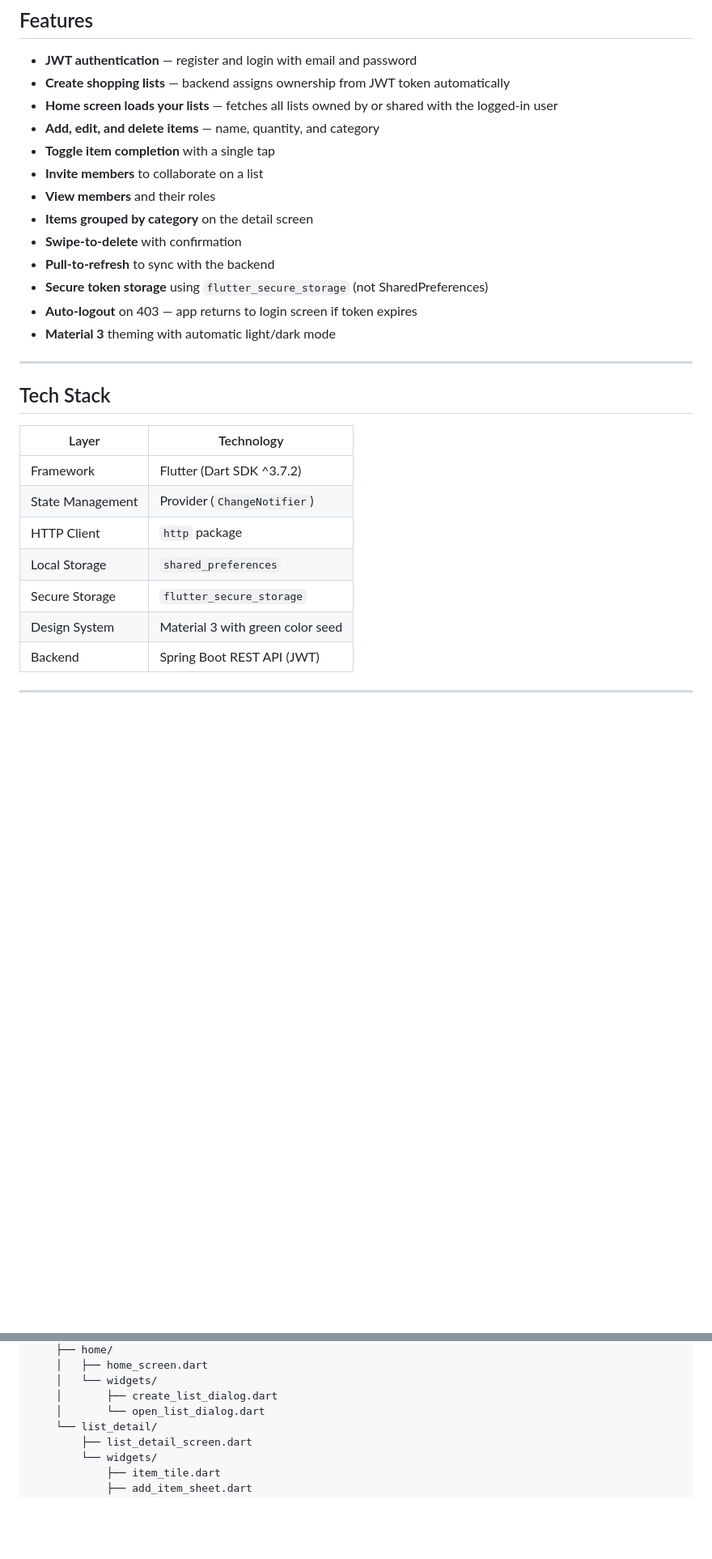
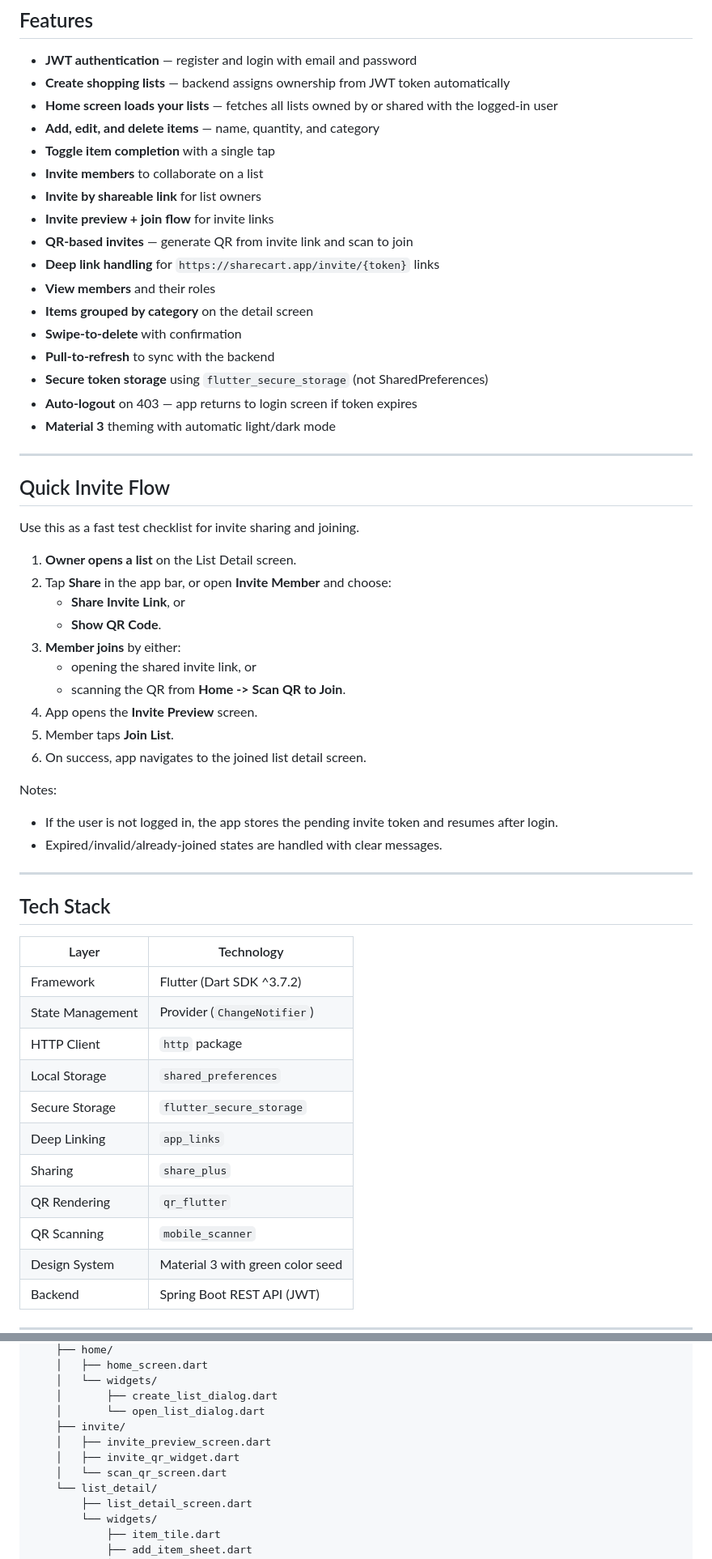
Before and after one commit to paulgmathew/ShareCartFlutterProject, a Markdown page: README.md, 2 parts joined by grey strips. Shown at 81% size. Drawn GitHub-style; blank space fills up the shorter version.

Commit message:
Adding all the changes related to QR code and invite link and Websocket

```diff
--- a/README.md
+++ b/README.md
@@ -20,6 +20,10 @@ Share Cart connects to a [Spring Boot REST backend](docs/flutter-backend-integra
 - **Add, edit, and delete items** — name, quantity, and category
 - **Toggle item completion** with a single tap
 - **Invite members** to collaborate on a list
+- **Invite by shareable link** for list owners
+- **Invite preview + join flow** for invite links
+- **QR-based invites** — generate QR from invite link and scan to join
+- **Deep link handling** for `https://sharecart.app/invite/{token}` links
 - **View members** and their roles
 - **Items grouped by category** on the detail screen
 - **Swipe-to-delete** with confirmation
@@ -27,6 +31,27 @@ Share Cart connects to a [Spring Boot REST backend](docs/flutter-backend-integra
 - **Secure token storage** using `flutter_secure_storage` (not SharedPreferences)
 - **Auto-logout** on 403 — app returns to login screen if token expires
 - **Material 3** theming with automatic light/dark mode
+
+---
+
+## Quick Invite Flow
+
+Use this as a fast test checklist for invite sharing and joining.
+
+1. **Owner opens a list** on the List Detail screen.
+2. Tap **Share** in the app bar, or open **Invite Member** and choose:
+    - **Share Invite Link**, or
+    - **Show QR Code**.
+3. **Member joins** by either:
+    - opening the shared invite link, or
+    - scanning the QR from **Home -> Scan QR to Join**.
+4. App opens the **Invite Preview** screen.
+5. Member taps **Join List**.
+6. On success, app navigates to the joined list detail screen.
+
+Notes:
+- If the user is not logged in, the app stores the pending invite token and resumes after login.
+- Expired/invalid/already-joined states are handled with clear messages.
 
 ---
 
@@ -39,6 +64,10 @@ Share Cart connects to a [Spring Boot REST backend](docs/flutter-backend-integra
 | HTTP Client        | `http` package                   |
 | Local Storage      | `shared_preferences`             |
 | Secure Storage     | `flutter_secure_storage`         |
+| Deep Linking       | `app_links`                      |
+| Sharing            | `share_plus`                     |
+| QR Rendering       | `qr_flutter`                     |
+| QR Scanning        | `mobile_scanner`                 |
 | Design System      | Material 3 with green color seed |
 | Backend            | Spring Boot REST API (JWT)       |
 
@@ -90,6 +125,10 @@ lib/
     │   └── widgets/
     │       ├── create_list_dialog.dart
     │       └── open_list_dialog.dart
+    ├── invite/
+    │   ├── invite_preview_screen.dart
+    │   ├── invite_qr_widget.dart
+    │   └── scan_qr_screen.dart
     └── list_detail/
         ├── list_detail_screen.dart
         └── widgets/
```
Also changed, not shown: other parts of README.md (+13 -2 lines).
